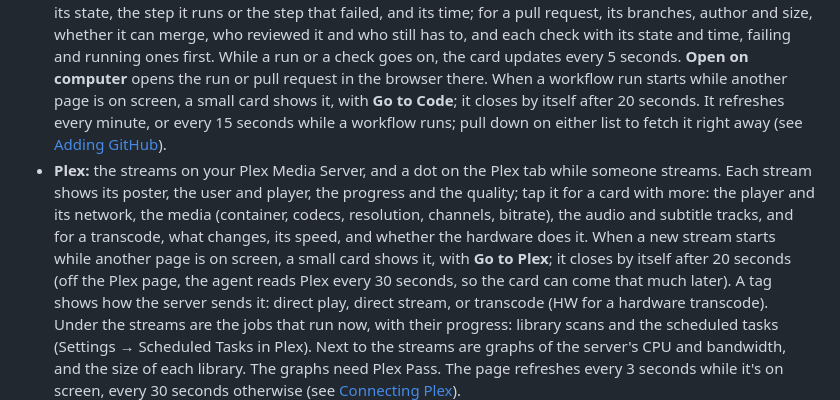
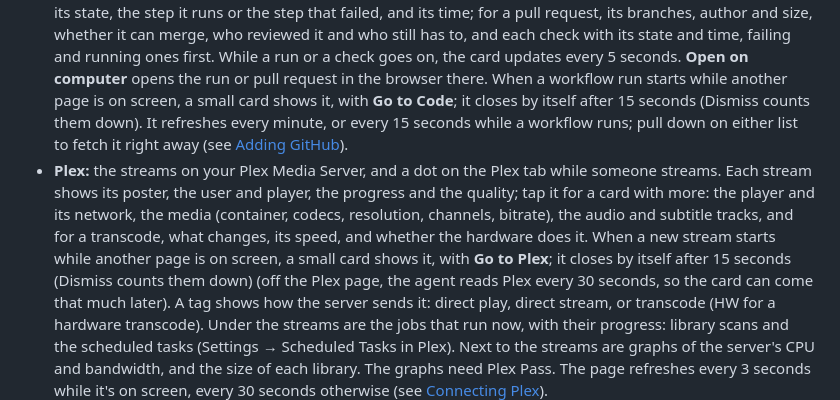
Before and after one commit to godoyLeonardo/thingdeck, a Markdown page: README.md, the part around the change. Rendered like a GitHub page.

```diff
--- a/README.md
+++ b/README.md
@@ -220,7 +220,7 @@ them to the Car Thing **over the USB cable** (`adb forward`; no network):
   first. While a run or a check goes on, the card updates every 5 seconds. **Open on
   computer** opens the run or pull request in the browser there. When a workflow run
   starts while another page is on screen, a small card shows it, with **Go to Code**; it
-  closes by itself after 20 seconds. It refreshes every minute, or every 15 seconds
+  closes by itself after 15 seconds (Dismiss counts them down). It refreshes every minute, or every 15 seconds
   while a workflow runs; pull down on either list to fetch it right away (see [Adding
   GitHub](#adding-github)).
 - **Plex:** the streams on your Plex Media Server, and a dot on the Plex tab while
@@ -229,7 +229,7 @@ them to the Car Thing **over the USB cable** (`adb forward`; no network):
   (container, codecs, resolution, channels, bitrate), the audio and subtitle tracks, and
   for a transcode, what changes, its speed, and whether the hardware does it. When a new
   stream starts while another page is on screen, a small card shows it, with **Go to
-  Plex**; it closes by itself after 20 seconds (off the Plex page, the agent reads Plex
+  Plex**; it closes by itself after 15 seconds (Dismiss counts them down) (off the Plex page, the agent reads Plex
   every 30 seconds, so the card can come that much later). A tag shows how the server
   sends it: direct play, direct stream, or transcode (HW for a hardware transcode).
   Under the streams are the jobs that run now, with their progress: library scans and
```
Also changed, not shown: device/README.md (+2 -2 lines).
